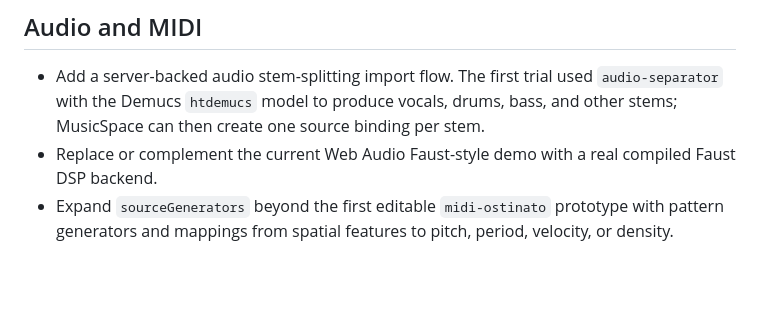
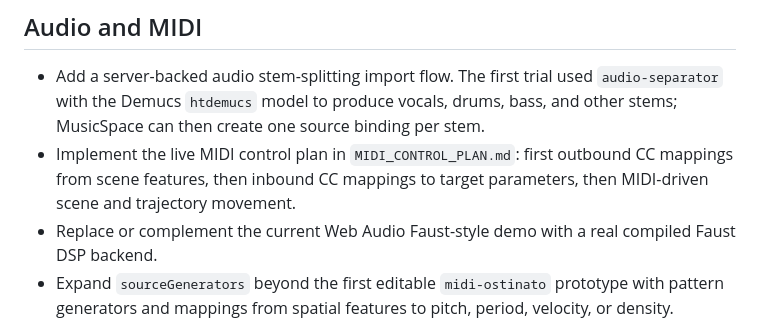
Before and after one commit to fpachet/musicspace, a Markdown page: TODO.md, the part around the change. Drawn GitHub-style; blank space fills up the shorter version.

```diff
--- a/TODO.md
+++ b/TODO.md
@@ -36,6 +36,7 @@ This file collects likely next steps for the MusicSpace prototype. It is intenti
 ## Audio and MIDI
 
 - Add a server-backed audio stem-splitting import flow. The first trial used `audio-separator` with the Demucs `htdemucs` model to produce vocals, drums, bass, and other stems; MusicSpace can then create one source binding per stem.
+- Implement the live MIDI control plan in `MIDI_CONTROL_PLAN.md`: first outbound CC mappings from scene features, then inbound CC mappings to target parameters, then MIDI-driven scene and trajectory movement.
 - Replace or complement the current Web Audio Faust-style demo with a real compiled Faust DSP backend.
 - Expand `sourceGenerators` beyond the first editable `midi-ostinato` prototype with pattern generators and mappings from spatial features to pitch, period, velocity, or density.
 - Explore OpenSpace-style musical constraints over generated source parameters without folding generator scheduling into the geometric constraint engine.
```
Also changed, not shown: MIDI_CONTROL_PLAN.md (added, +300 -0 lines), README.md (+1 -0 lines).
